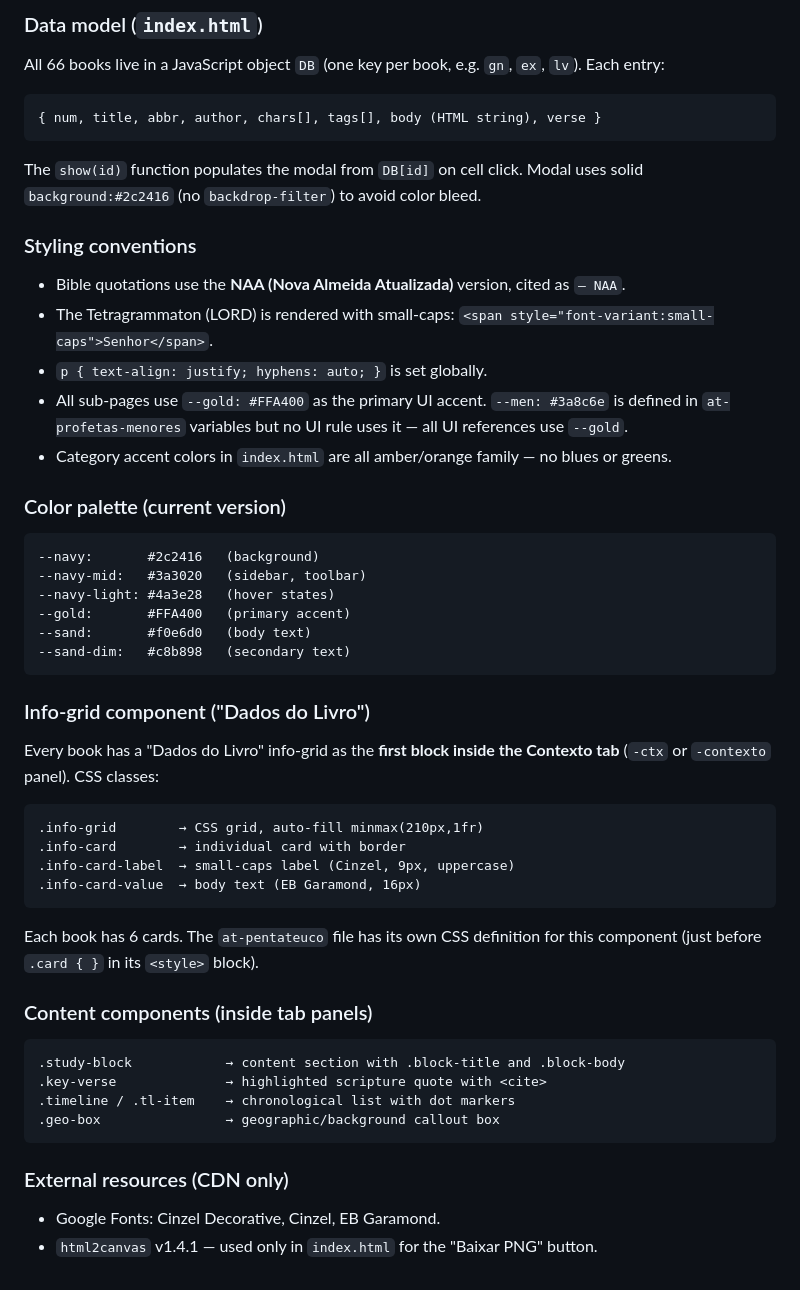
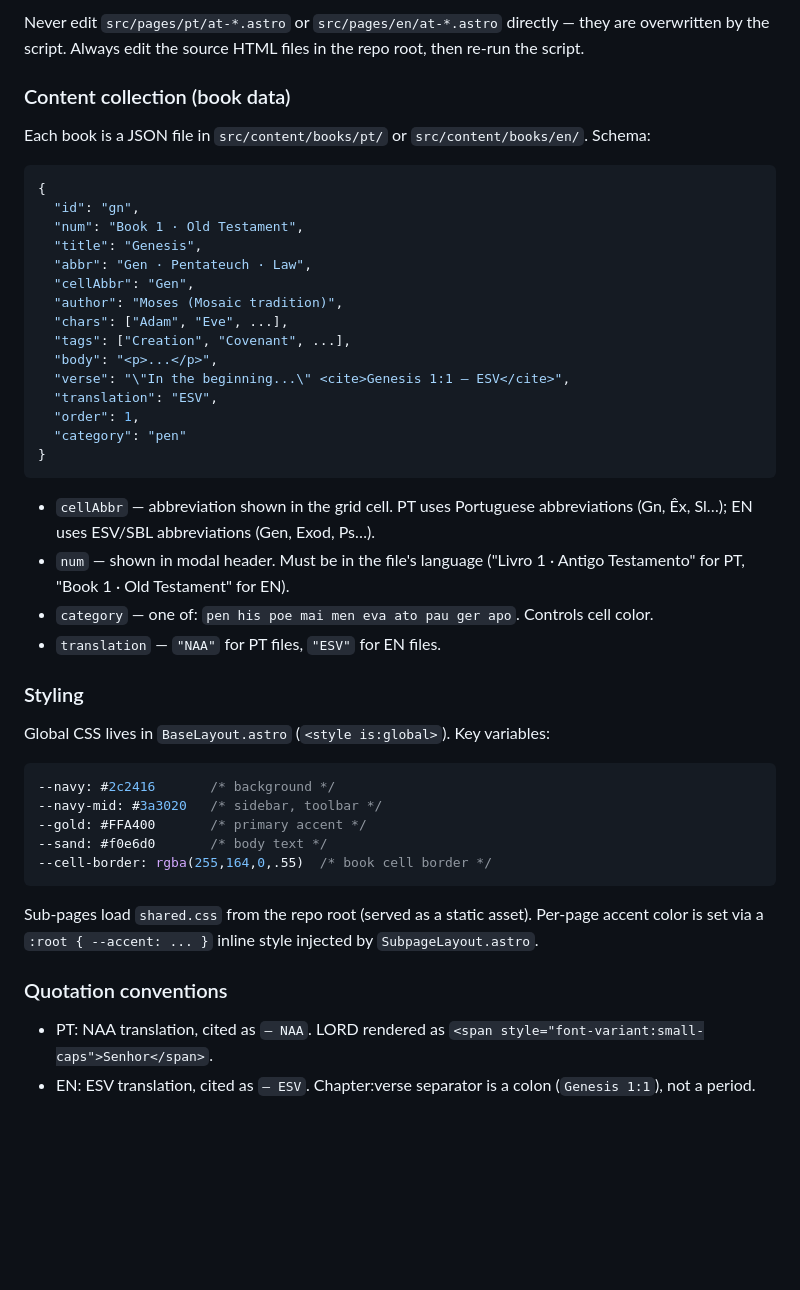
Before and after one commit to rscotto/estudo-biblico-website, a Markdown page: CLAUDE.md, the part around one of its changes. Drawn GitHub-style; blank space fills up the shorter version.

````diff
--- a/CLAUDE.md
+++ b/CLAUDE.md
@@ -45,56 +86,48 @@ Six self-contained HTML files, each with all CSS and JavaScript embedded inline
 
-### Data model (`index.html`)
+Never edit `src/pages/pt/at-*.astro` or `src/pages/en/at-*.astro` directly — they are overwritten by the script. Always edit the source HTML files in the repo root, then re-run the script.
 
-All 66 books live in a JavaScript object `DB` (one key per book, e.g. `gn`, `ex`, `lv`). Each entry:
+### Content collection (book data)
 
-```text
-{ num, title, abbr, author, chars[], tags[], body (HTML string), verse }
+Each book is a JSON file in `src/content/books/pt/` or `src/content/books/en/`. Schema:
+
+```json
+{
+  "id": "gn",
+  "num": "Book 1 · Old Testament",
+  "title": "Genesis",
+  "abbr": "Gen · Pentateuch · Law",
+  "cellAbbr": "Gen",
+  "author": "Moses (Mosaic tradition)",
+  "chars": ["Adam", "Eve", ...],
+  "tags": ["Creation", "Covenant", ...],
+  "body": "<p>...</p>",
+  "verse": "\"In the beginning...\" <cite>Genesis 1:1 — ESV</cite>",
+  "translation": "ESV",
+  "order": 1,
+  "category": "pen"
+}
 ```
 
-The `show(id)` function populates the modal from `DB[id]` on cell click. Modal uses solid `background:#2c2416` (no `backdrop-filter`) to avoid color bleed.
+- `cellAbbr` — abbreviation shown in the grid cell. PT uses Portuguese abbreviations (Gn, Êx, Sl…); EN uses ESV/SBL abbreviations (Gen, Exod, Ps…).
+- `num` — shown in modal header. Must be in the file's language ("Livro 1 · Antigo Testamento" for PT, "Book 1 · Old Testament" for EN).
+- `category` — one of: `pen his poe mai men eva ato pau ger apo`. Controls cell color.
+- `translation` — `"NAA"` for PT files, `"ESV"` for EN files.
 
-### Styling conventions
+### Styling
 
-- Bible quotations use the **NAA (Nova Almeida Atualizada)** version, cited as `— NAA`.
-- The Tetragrammaton (LORD) is rendered with small-caps: `<span style="font-variant:small-caps">Senhor</span>`.
-- `p { text-align: justify; hyphens: auto; }` is set globally.
-- All sub-pages use `--gold: #FFA400` as the primary UI accent. `--men: #3a8c6e` is defined in `at-profetas-menores` variables but no UI rule uses it — all UI references use `--gold`.
-- Category accent colors in `index.html` are all amber/orange family — no blues or greens.
+Global CSS lives in `BaseLayout.astro` (`<style is:global>`). Key variables:
 
-### Color palette (current version)
-
-```text
---navy:       #2c2416   (background)
---navy-mid:   #3a3020   (sidebar, toolbar)
---navy-light: #4a3e28   (hover states)
---gold:       #FFA400   (primary accent)
---sand:       #f0e6d0   (body text)
---sand-dim:   #c8b898   (secondary text)
+```css
+--navy: #2c2416       /* background */
+--navy-mid: #3a3020   /* sidebar, toolbar */
+--gold: #FFA400       /* primary accent */
+--sand: #f0e6d0       /* body text */
+--cell-border: rgba(255,164,0,.55)  /* book cell border */
 ```
 
-### Info-grid component ("Dados do Livro")
+Sub-pages load `shared.css` from the repo root (served as a static asset). Per-page accent color is set via a `:root { --accent: ... }` inline style injected by `SubpageLayout.astro`.
 
-Every book has a "Dados do Livro" info-grid as the **first block inside the Contexto tab** (`-ctx` or `-contexto` panel). CSS classes:
+### Quotation conventions
 
-```text
-.info-grid        → CSS grid, auto-fill minmax(210px,1fr)
-.info-card        → individual card with border
-.info-card-label  → small-caps label (Cinzel, 9px, uppercase)
-.info-card-value  → body text (EB Garamond, 16px)
-```
-
-Each book has 6 cards. The `at-pentateuco` file has its own CSS definition for this component (just before `.card { }` in its `<style>` block).
-
-### Content components (inside tab panels)
-
-```text
-.study-block            → content section with .block-title and .block-body
-.key-verse              → highlighted scripture quote with <cite>
-.timeline / .tl-item    → chronological list with dot markers
-.geo-box                → geographic/background callout box
-```
-
-### External resources (CDN only)
-
-- Google Fonts: Cinzel Decorative, Cinzel, EB Garamond.
-- `html2canvas` v1.4.1 — used only in `index.html` for the "Baixar PNG" button.
+- PT: NAA translation, cited as `— NAA`. LORD rendered as `<span style="font-variant:small-caps">Senhor</span>`.
+- EN: ESV translation, cited as `— ESV`. Chapter:verse separator is a colon (`Genesis 1:1`), not a period.
````
Also changed, not shown: other parts of CLAUDE.md (+67 -26 lines).
